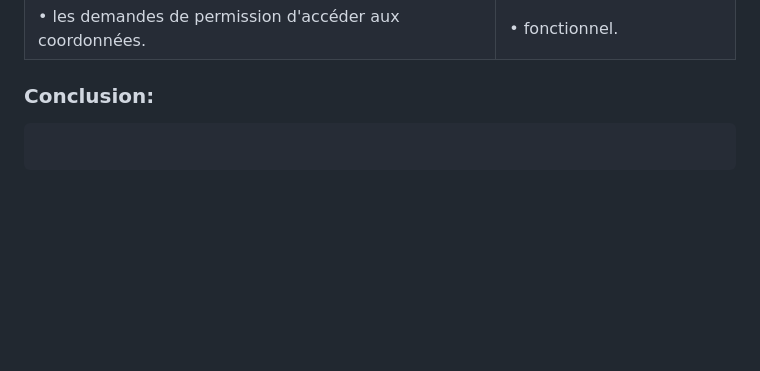
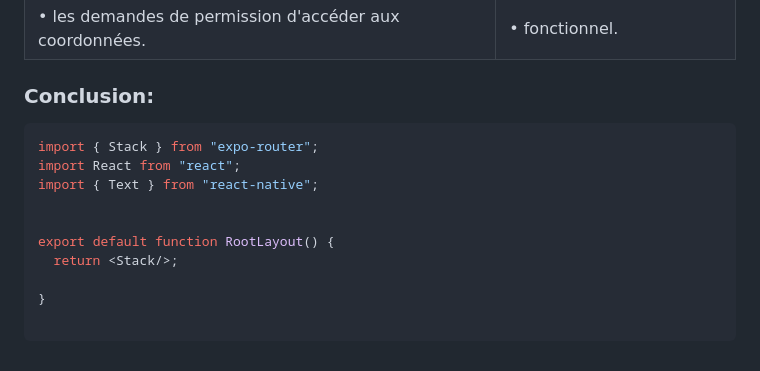
Before and after one commit to Ayano133/bateau-ANATEC, a Markdown page: README.md, the part around the change printed below. GitHub-like rendering; blank space fills up the shorter version.

Commit message:
Update README.md
Compte rendu plus lisible

````diff
--- a/README.md
+++ b/README.md
@@ -56,6 +56,15 @@ par le serveur.
 | • les demandes de permission d'accéder aux coordonnées.          | • fonctionnel.                             |
 
 ### Conclusion:
-```
+``` typescript
+import { Stack } from "expo-router";
+import React from "react";
+import { Text } from "react-native";
+
+
+export default function RootLayout() {
+  return <Stack/>;
+
+}
 
 ```
````
Also changed, not shown: other parts of README.md (+10 -10 lines).
